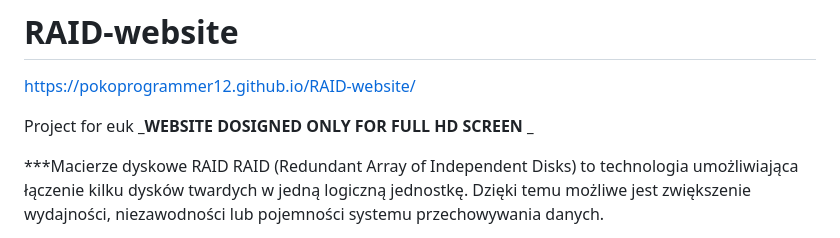
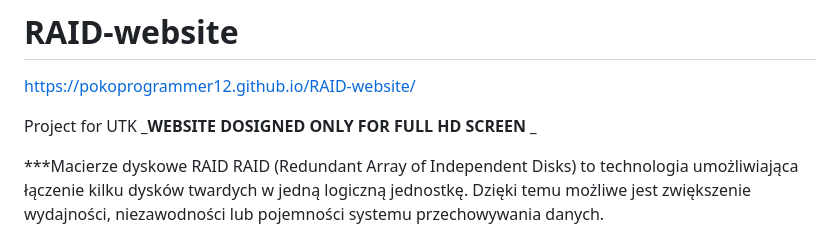
Before and after one commit to pokoprogrammer12/RAID-website, a Markdown page: README.md, the part around the change. Rendered like a GitHub page.

```diff
--- a/README.md
+++ b/README.md
@@ -2,7 +2,7 @@
 
 https://pokoprogrammer12.github.io/RAID-website/
 
-Project for euk
+Project for UTK
 **_WEBSITE DOSIGNED ONLY FOR FULL HD SCREEN _**
 
 \*\*\*Macierze dyskowe RAID
```
